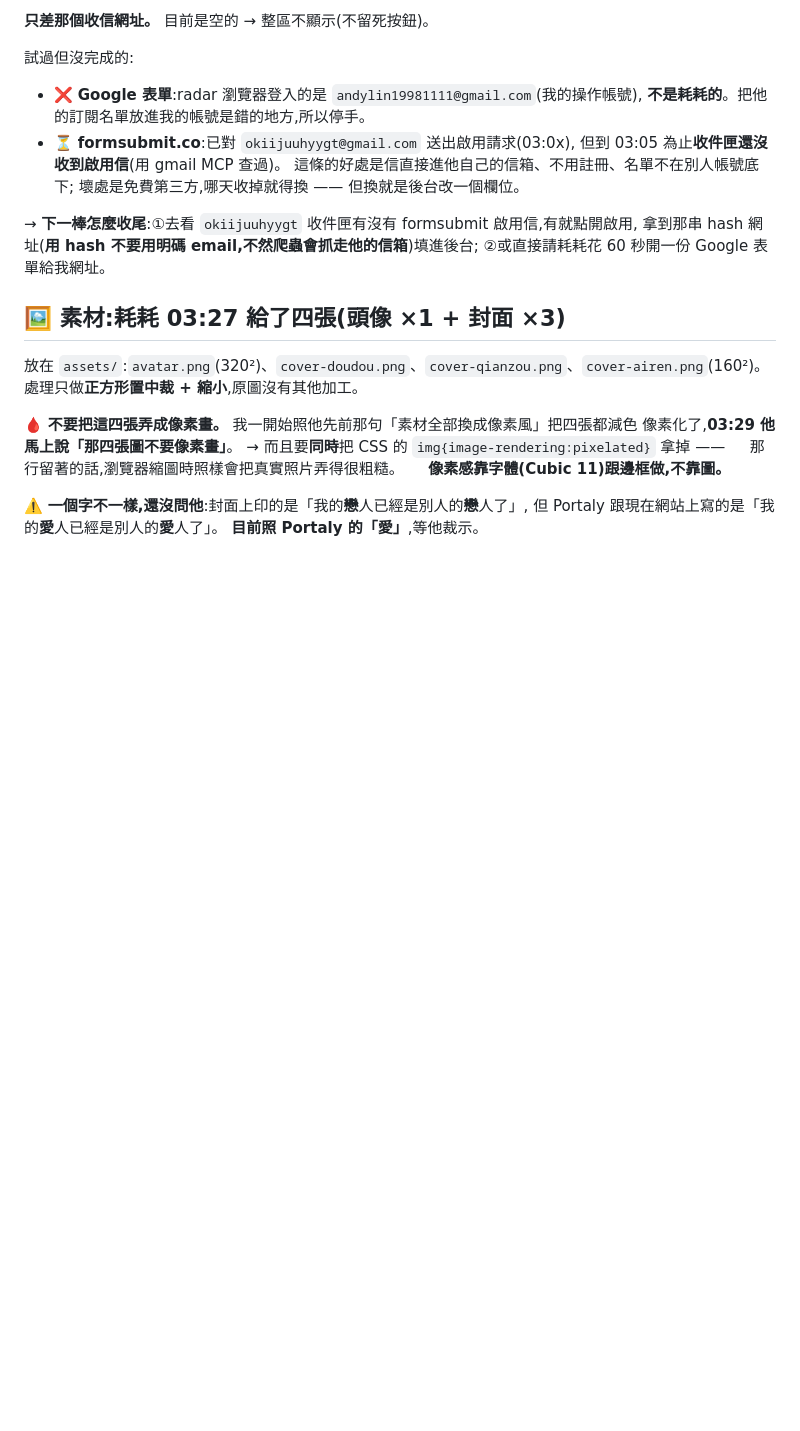
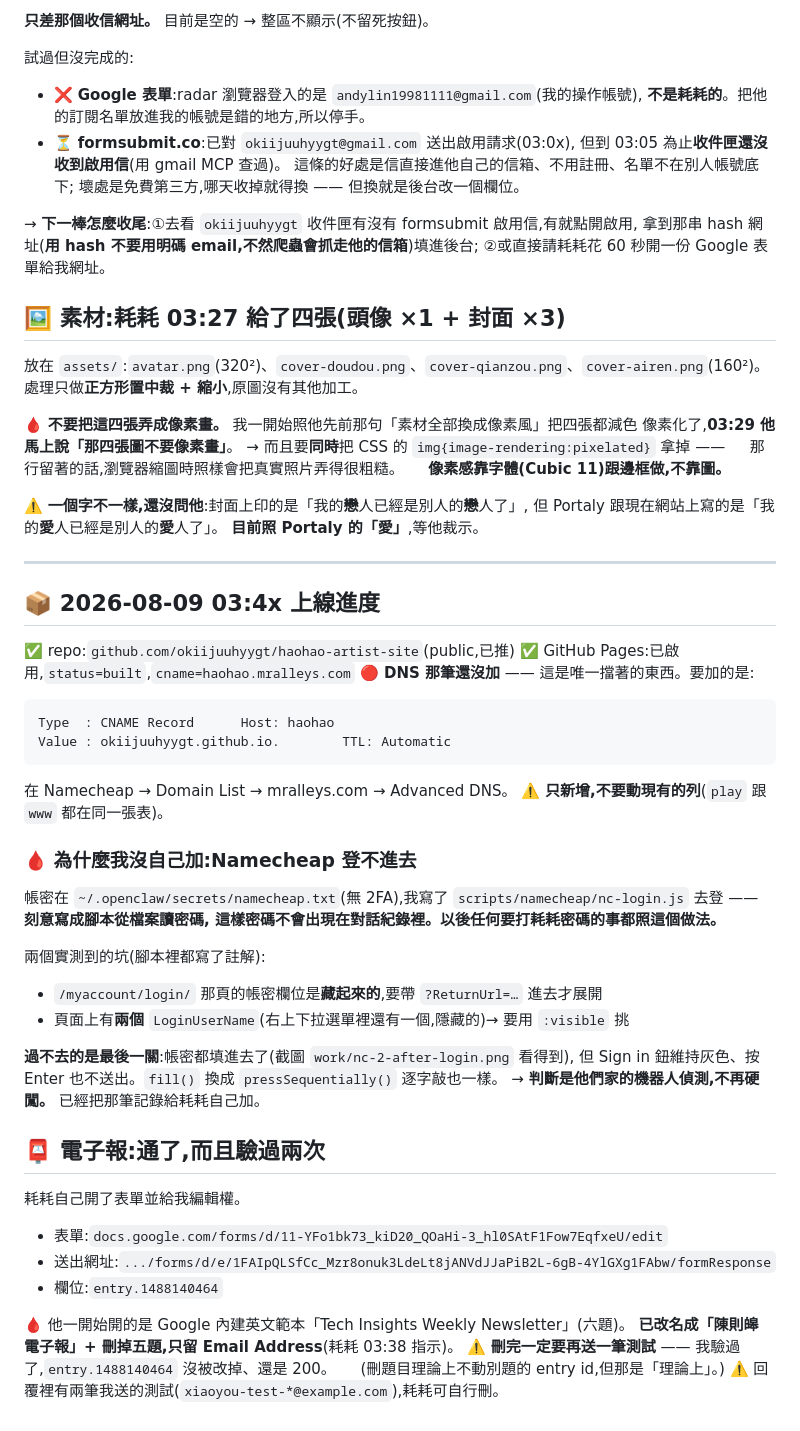
Before and after one commit to okiijuuhyygt/haohao-artist-site, a Markdown page: README-接手說明.md, the part around the change. GitHub-like rendering; blank space fills up the shorter version.

Commit message:
記錄上線進度與 Namecheap 卡關

````diff
--- a/README-接手說明.md
+++ b/README-接手說明.md
@@ -124,3 +124,45 @@ gh api -X POST repos/okiijuuhyygt/haohao-artist-site/pages \
 ⚠️ **一個字不一樣,還沒問他**:封面上印的是「我的**戀**人已經是別人的**戀**人了」,
 但 Portaly 跟現在網站上寫的是「我的**愛**人已經是別人的**愛**人了」。
 **目前照 Portaly 的「愛」**,等他裁示。
+
+---
+
+## 📦 2026-08-09 03:4x 上線進度
+
+✅ repo:`github.com/okiijuuhyygt/haohao-artist-site`(public,已推)
+✅ GitHub Pages:已啟用,`status=built`,`cname=haohao.mralleys.com`
+🔴 **DNS 那筆還沒加** —— 這是唯一擋著的東西。要加的是:
+
+```
+Type  : CNAME Record      Host: haohao
+Value : okiijuuhyygt.github.io.        TTL: Automatic
+```
+在 Namecheap → Domain List → mralleys.com → Advanced DNS。
+⚠️ **只新增,不要動現有的列**(`play` 跟 `www` 都在同一張表)。
+
+### 🩸 為什麼我沒自己加:Namecheap 登不進去
+
+帳密在 `~/.openclaw/secrets/namecheap.txt`(無 2FA),我寫了
+`scripts/namecheap/nc-login.js` 去登 —— **刻意寫成腳本從檔案讀密碼,
+這樣密碼不會出現在對話紀錄裡。以後任何要打耗耗密碼的事都照這個做法。**
+
+兩個實測到的坑(腳本裡都寫了註解):
+- `/myaccount/login/` 那頁的帳密欄位是**藏起來的**,要帶 `?ReturnUrl=…` 進去才展開
+- 頁面上有**兩個** `LoginUserName`(右上下拉選單裡還有一個,隱藏的)→ 要用 `:visible` 挑
+
+**過不去的是最後一關**:帳密都填進去了(截圖 `work/nc-2-after-login.png` 看得到),
+但 Sign in 鈕維持灰色、按 Enter 也不送出。`fill()` 換成 `pressSequentially()` 逐字敲也一樣。
+→ **判斷是他們家的機器人偵測,不再硬闖。** 已經把那筆記錄給耗耗自己加。
+
+## 📮 電子報:通了,而且驗過兩次
+
+耗耗自己開了表單並給我編輯權。
+- 表單:`docs.google.com/forms/d/11-YFo1bk73_kiD20_QOaHi-3_hl0SAtF1Fow7EqfxeU/edit`
+- 送出網址:`.../forms/d/e/1FAIpQLSfCc_Mzr8onuk3LdeLt8jANVdJJaPiB2L-6gB-4YlGXg1FAbw/formResponse`
+- 欄位:`entry.1488140464`
+
+🩸 他一開始開的是 Google 內建英文範本「Tech Insights Weekly Newsletter」(六題)。
+**已改名成「陳則皞 電子報」+ 刪掉五題,只留 Email Address**(耗耗 03:38 指示)。
+⚠️ **刪完一定要再送一筆測試** —— 我驗過了,`entry.1488140464` 沒被改掉、還是 200。
+　 (刪題目理論上不動別題的 entry id,但那是「理論上」。)
+⚠️ 回覆裡有兩筆我送的測試(`xiaoyou-test-*@example.com`),耗耗可自行刪。
````
